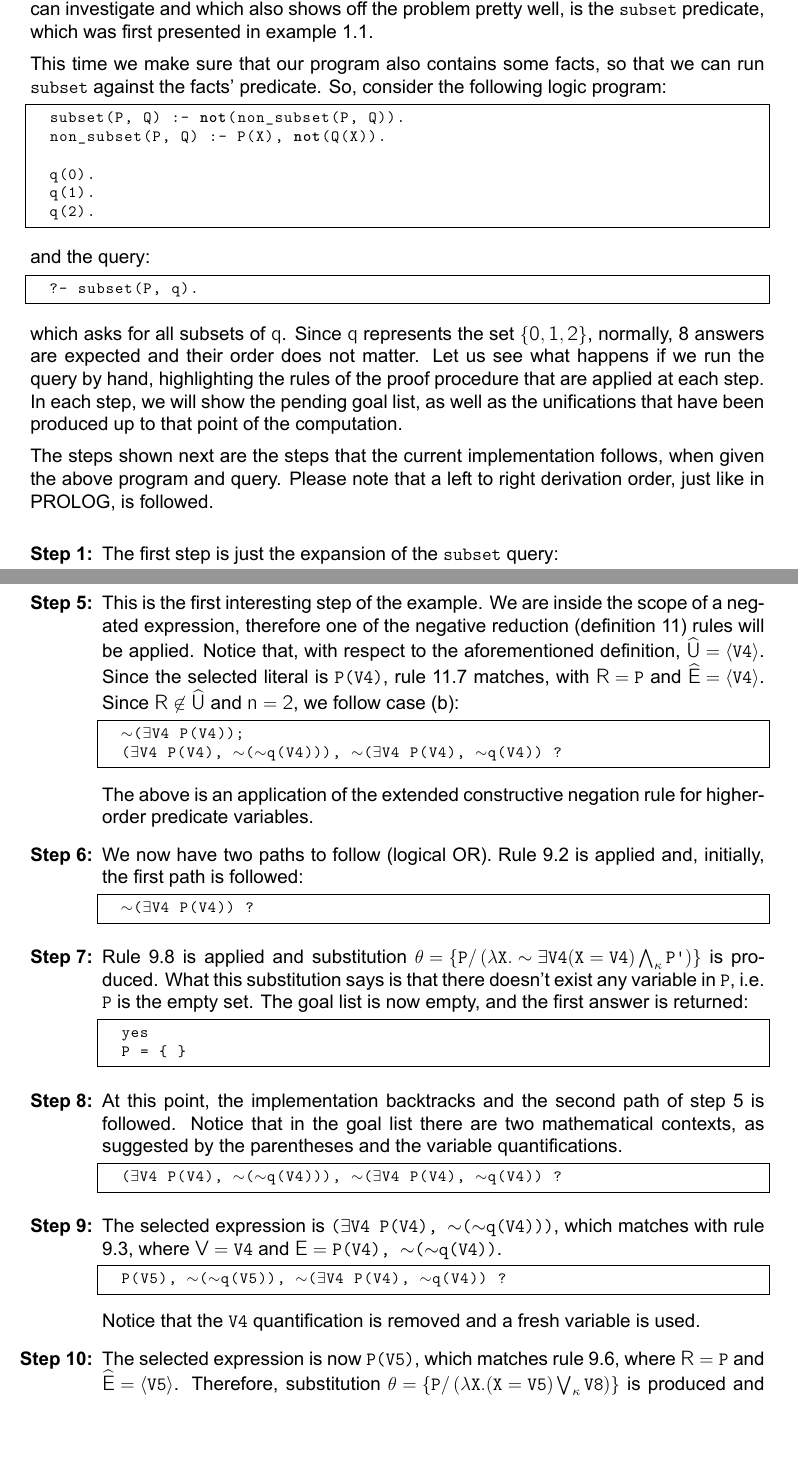
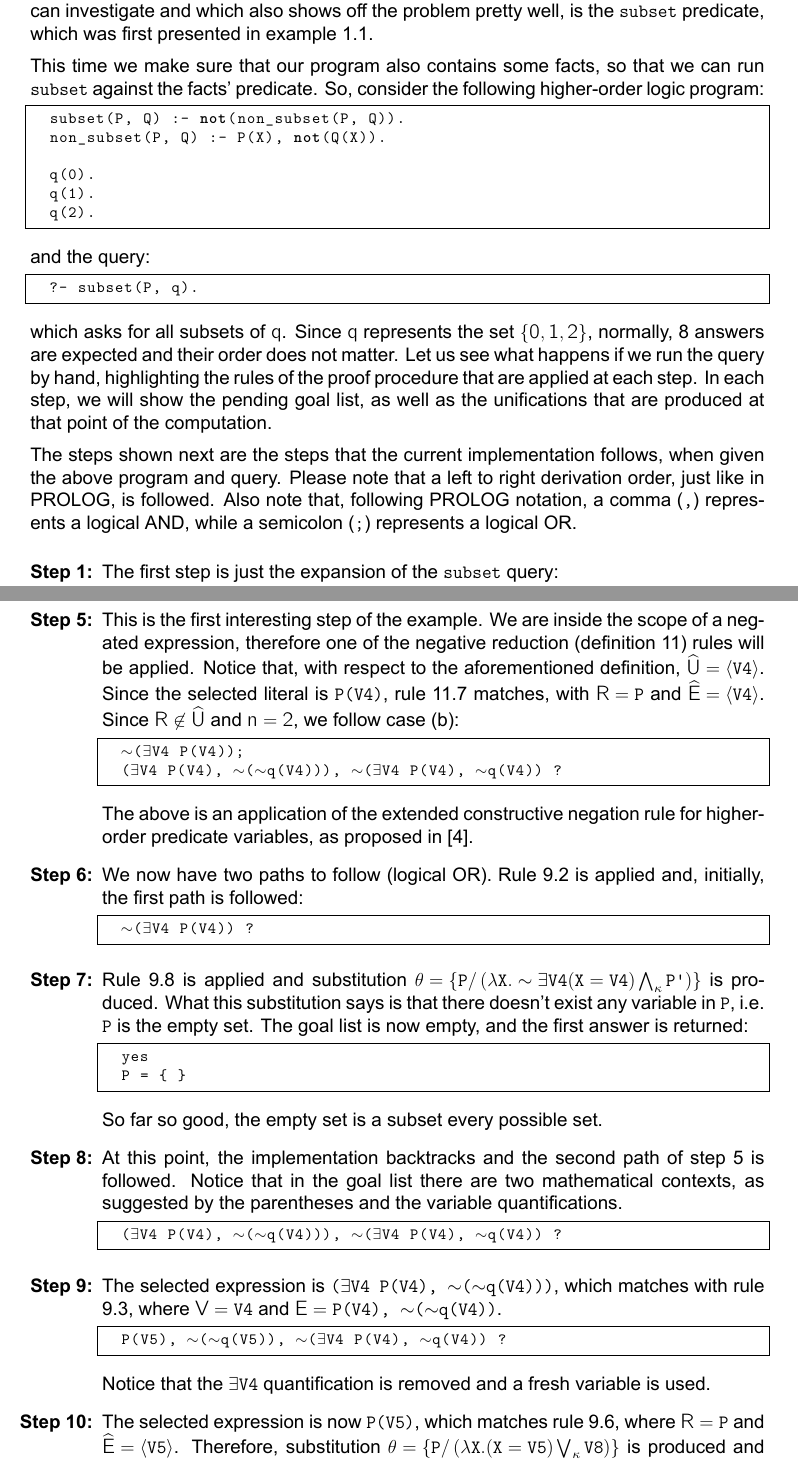
Before and after one commit to errikos/bsc-thesis, a LaTeX thesis (thesis.tex): two parts of pages 23 and 24 of 30, joined at a grey line, cut so that both start at the same text, the shorter picture padded with empty space. Compiled offline with XeLaTeX.

Commit message:
thesis: some tweaks in the main example
Signed-off-by: Ergys Dona <errikosd@gmail.com>

```diff
--- a/thesis.tex
+++ b/thesis.tex
@@ -678,7 +678,7 @@ If we now look at this procedure from an implementation point of view, it is onl
 
 \begin{example} Because program predicates represent sets, the most typical example we can investigate and which also shows off the problem pretty well, is the \texttt{subset} predicate, which was first presented in example \ref{ex:subset}.
 
-This time we make sure that our program also contains some facts, so that we can run \texttt{subset} against the facts' predicate. So, consider the following logic program:
+This time we make sure that our program also contains some facts, so that we can run \texttt{subset} against the facts' predicate. So, consider the following higher-order logic program:
 \begin{lstlisting}[language=Prolog,frame=single]
   subset(P, Q) :- not(non_subset(P, Q)).
   non_subset(P, Q) :- P(X), not(Q(X)).
@@ -691,9 +691,9 @@ and the query:
 \begin{lstlisting}[language=Prolog,frame=single]
   ?- subset(P, q).
 \end{lstlisting}
-which asks for all subsets of \msf{q}. Since \msf{q} represents the set \msf{\left\{ 0, 1, 2 \right\}}, normally, 8 answers are expected and their order does not matter. Let us see what happens if we run the query by hand, highlighting the rules of the proof procedure that are applied at each step. In each step, we will show the pending goal list, as well as the unifications that have been produced up to that point of the computation.
+which asks for all subsets of \msf{q}. Since \msf{q} represents the set \msf{\left\{ 0, 1, 2 \right\}}, normally, 8 answers are expected and their order does not matter. Let us see what happens if we run the query by hand, highlighting the rules of the proof procedure that are applied at each step. In each step, we will show the pending goal list, as well as the unifications that are produced at that point of the computation.
 
-The steps shown next are the steps that the current implementation follows, when given the above program and query. Please note that a left to right derivation order, just like in PROLOG, is followed.
+The steps shown next are the steps that the current implementation follows, when given the above program and query. Please note that a left to right derivation order, just like in PROLOG, is followed. Also note that, following PROLOG notation, a comma (\texttt{,}) represents a logical AND, while a semicolon (\texttt{;}) represents a logical OR.
 
 \begin{enumerate}[\bfseries Step 1:]
 \item The first step is just the expansion of the \texttt{subset} query:
@@ -727,7 +727,7 @@ Notice that in this step that, while variable \texttt{X} is renamed to \texttt{V
   $\sim$($\exists$V4 P(V4));
   ($\exists$V4 P(V4), $\sim$($\sim$q(V4))), $\sim$($\exists$V4 P(V4), $\sim$q(V4)) ?
 \end{lstlisting}
-The above is an application of the extended constructive negation rule for higher-order predicate variables.
+The above is an application of the extended constructive negation rule for higher-order predicate variables, as proposed in \cite{DBLP:conf/kr/CharalambidisR14}.
 
 \item We now have two paths to follow (logical OR). Rule \ref{def:singlestepderivation}.2 is applied and, initially, the first path is followed:
 \begin{lstlisting}[language=Prolog,%
@@ -741,6 +741,7 @@ The above is an application of the extended constructive negation rule for highe
   yes
   P = { }
 \end{lstlisting}
+So far so good, the empty set is a subset every possible set.
 
 \item At this point, the implementation backtracks and the second path of step 5 is followed. Notice that in the goal list there are two mathematical contexts, as suggested by the parentheses and the variable quantifications.
 \begin{lstlisting}[language=Prolog,%
@@ -753,10 +754,10 @@ The above is an application of the extended constructive negation rule for highe
   frame=single,breaklines=false,mathescape=true]
   P(V5), $\sim$($\sim$q(V5)), $\sim$($\exists$V4 P(V4), $\sim$q(V4)) ?
 \end{lstlisting}
-Notice that the \texttt{V4} quantification is removed and a fresh variable is used.
+Notice that the \texttt{$\exists$V4} quantification is removed and a fresh variable is used.
 
 \item The selected expression is now \texttt{P(V5)}, which matches rule \ref{def:singlestepderivation}.6, where \msf{R = \texttt{P}} and \msf{\widehat{E} = \langle \texttt{V5} \rangle}.
-Therefore, substitution \msf{\theta = \left\{ \texttt{P} / \left( \lambda \texttt{X}. (\texttt{X} = \texttt{V5}) \bigvee_{\kappa} \texttt{V8} \right) \right\}} is produced and the goal list is as follows:
+Therefore, substitution \msf{\theta = \left\{ \texttt{P} / \left( \lambda \texttt{X}. (\texttt{X} = \texttt{V5}) \bigvee_{\kappa} \texttt{V8} \right) \right\}} is produced and the goal list becomes:
 \begin{lstlisting}[language=Prolog,%
   frame=single,breaklines=false,mathescape=true]
   $\sim$($\sim$q(V5)), $\sim$($\exists$V4 (($\lambda$X.X=V5) $\vee_{\kappa}$ V8)(V4), $\sim$q(V4)) ?
```
Also changed, not shown: thesis.tex (8 more changed lines).
